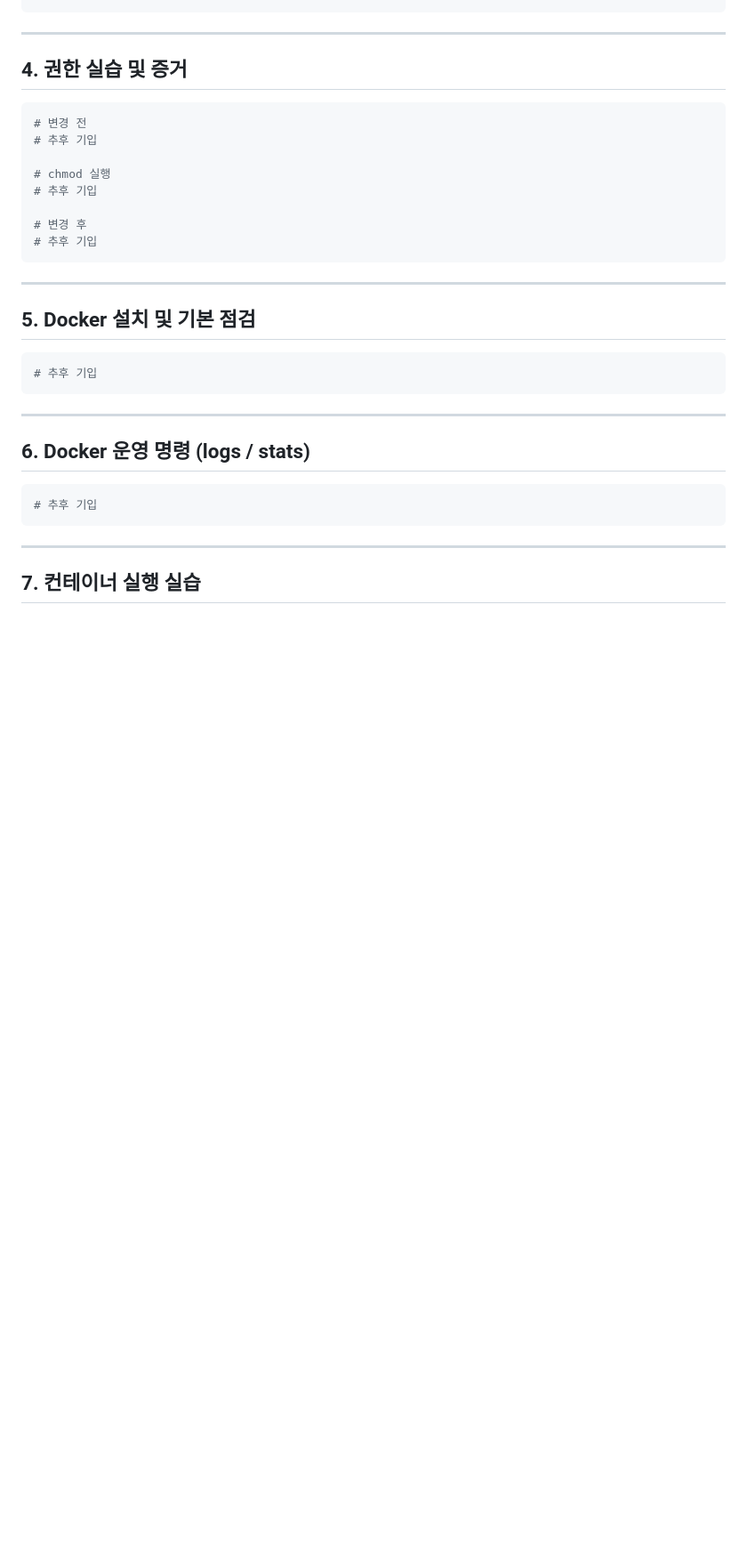
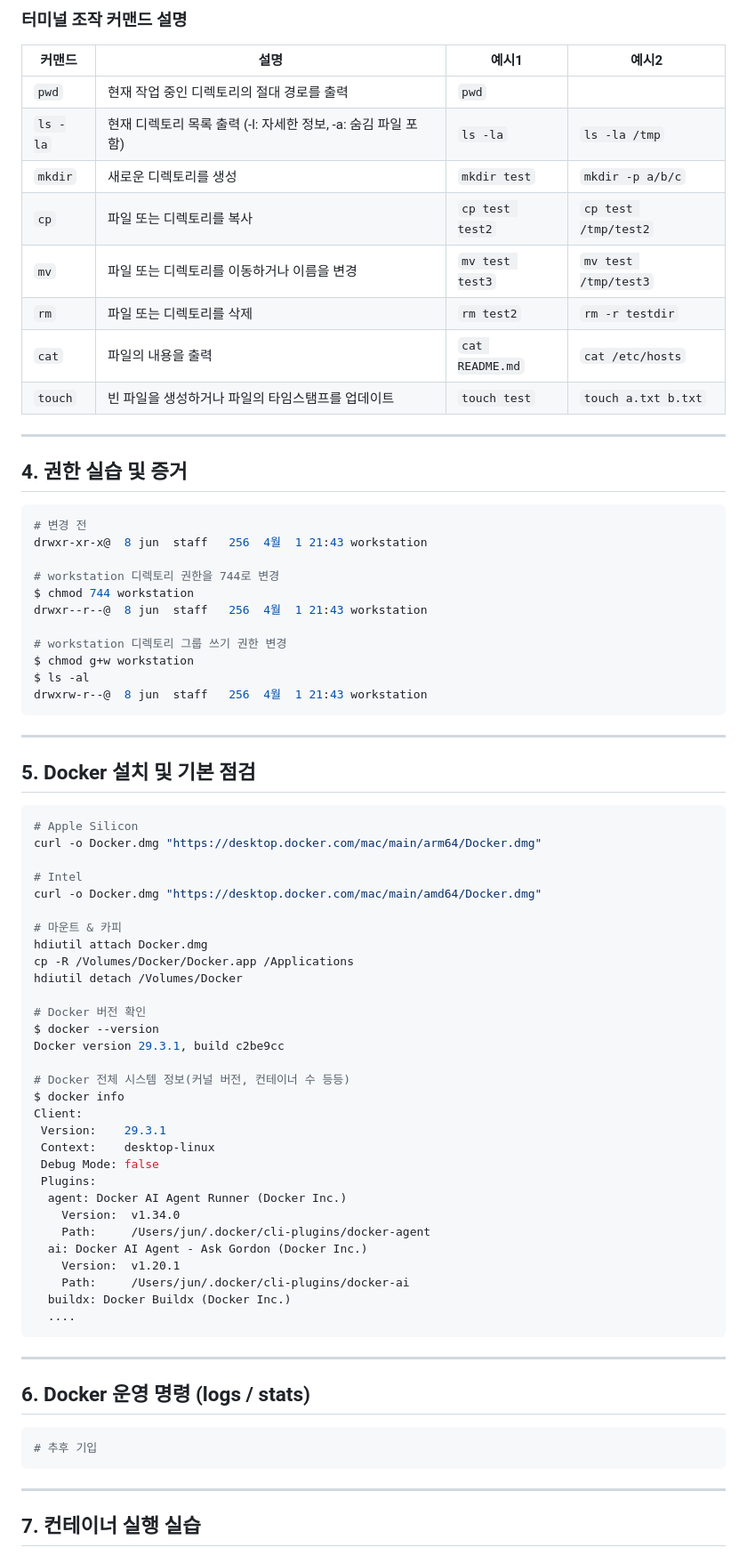
Before and after one commit to Opdata/codyssey-workstation, a Markdown page: README.md, the part around one of its changes. Shown at 89% size. Drawn GitHub-style; blank space fills up the shorter version.

````diff
--- a/README.md
+++ b/README.md
@@ -30,4 +92,17 @@
 ```
+
+### 터미널 조작 커맨드 설명
+
+| 커맨드   | 설명                                                          | 예시1           | 예시2                |
+| -------- | ------------------------------------------------------------- | --------------- | -------------------- |
+| `pwd`    | 현재 작업 중인 디렉토리의 절대 경로를 출력                    | `pwd`           |                      |
+| `ls -la` | 현재 디렉토리 목록 출력 (-l: 자세한 정보, -a: 숨김 파일 포함) | `ls -la`        | `ls -la /tmp`        |
+| `mkdir`  | 새로운 디렉토리를 생성                                        | `mkdir test`    | `mkdir -p a/b/c`     |
+| `cp`     | 파일 또는 디렉토리를 복사                                     | `cp test test2` | `cp test /tmp/test2` |
+| `mv`     | 파일 또는 디렉토리를 이동하거나 이름을 변경                   | `mv test test3` | `mv test /tmp/test3` |
+| `rm`     | 파일 또는 디렉토리를 삭제                                     | `rm test2`      | `rm -r testdir`      |
+| `cat`    | 파일의 내용을 출력                                            | `cat README.md` | `cat /etc/hosts`     |
+| `touch`  | 빈 파일을 생성하거나 파일의 타임스탬프를 업데이트             | `touch test`    | `touch a.txt b.txt`  |
 
 ---
 
@@ -35,13 +110,16 @@
 
 ```zsh
 # 변경 전
-# 추후 기입
+drwxr-xr-x@  8 jun  staff   256  4월  1 21:43 workstation
 
-# chmod 실행
-# 추후 기입
+# workstation 디렉토리 권한을 744로 변경
+$ chmod 744 workstation
+drwxr--r--@  8 jun  staff   256  4월  1 21:43 workstation
 
-# 변경 후
-# 추후 기입
+# workstation 디렉토리 그룹 쓰기 권한 변경
+$ chmod g+w workstation
+$ ls -al
+drwxrw-r--@  8 jun  staff   256  4월  1 21:43 workstation
 ```
 
 ---
@@ -49,7 +127,36 @@
 ## 5. Docker 설치 및 기본 점검
 
 ```zsh
-# 추후 기입
+# Apple Silicon
+curl -o Docker.dmg "https://desktop.docker.com/mac/main/arm64/Docker.dmg"
+
+# Intel
+curl -o Docker.dmg "https://desktop.docker.com/mac/main/amd64/Docker.dmg"
+
+# 마운트 & 카피
+hdiutil attach Docker.dmg
+cp -R /Volumes/Docker/Docker.app /Applications
+hdiutil detach /Volumes/Docker
+
+# Docker 버전 확인
+$ docker --version
+Docker version 29.3.1, build c2be9cc
+
+# Docker 전체 시스템 정보(커널 버전, 컨테이너 수 등등)
+$ docker info
+Client:
+ Version:    29.3.1
+ Context:    desktop-linux
+ Debug Mode: false
+ Plugins:
+  agent: Docker AI Agent Runner (Docker Inc.)
+    Version:  v1.34.0
+    Path:     /Users/jun/.docker/cli-plugins/docker-agent
+  ai: Docker AI Agent - Ask Gordon (Docker Inc.)
+    Version:  v1.20.1
+    Path:     /Users/jun/.docker/cli-plugins/docker-ai
+  buildx: Docker Buildx (Docker Inc.)
+  ....
 ```
 
 ---
````
Also changed, not shown: other parts of README.md (+69 -7 lines).
